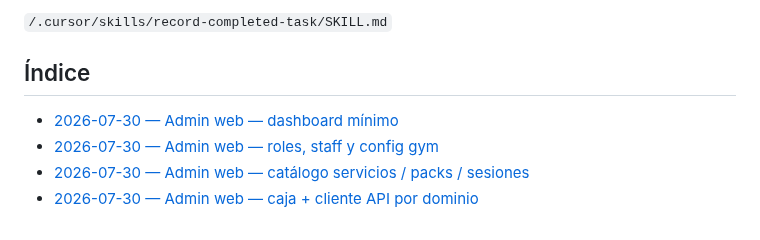
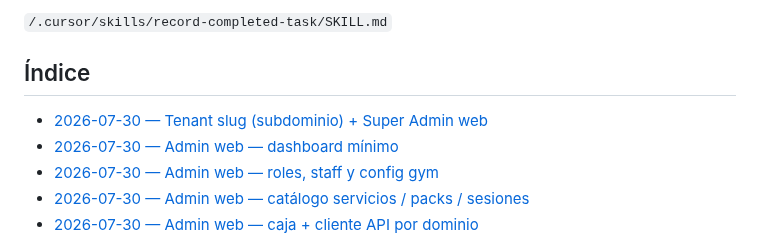
Before and after one commit to LucianoMocchegiani/gym-bro, a Markdown page: docs/tareas-terminadas/README.md, the part around the change. Drawn GitHub-style.

Commit message:
docs: record tenant slug and Super Admin task

```diff
--- a/docs/tareas-terminadas/README.md
+++ b/docs/tareas-terminadas/README.md
@@ -16,6 +16,7 @@ La creación de registros sigue la skill:
 
 ## Índice
 
+- [2026-07-30 — Tenant slug (subdominio) + Super Admin web](./2026-07-30-tenant-slug-super-admin.md)
 - [2026-07-30 — Admin web — dashboard mínimo](./2026-07-30-admin-dashboard-minimo.md)
 - [2026-07-30 — Admin web — roles, staff y config gym](./2026-07-30-admin-roles-staff-config.md)
 - [2026-07-30 — Admin web — catálogo servicios / packs / sesiones](./2026-07-30-admin-catalogo-servicios-packs-sesiones.md)
```
Also changed, not shown: docs/tareas-terminadas/2026-07-30-tenant-slug-super-admin.md (added, +34 -0 lines).
